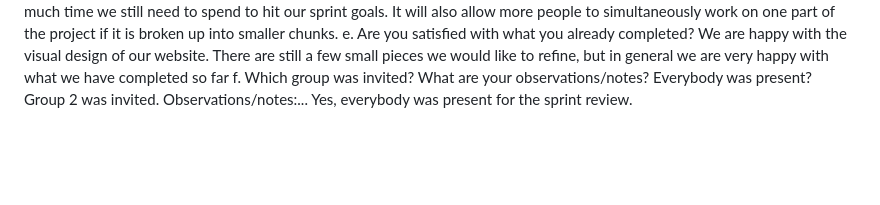
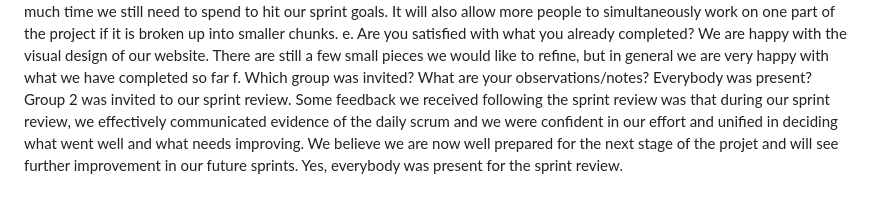
Before and after one commit to izzyphan/RecWellDevelopment, a Markdown page: README.md, the part around the change. Drawn GitHub-style; blank space fills up the shorter version.

Commit message:
Updated sprint review on readme

```diff
--- a/README.md
+++ b/README.md
@@ -71,4 +71,4 @@ We think we can make things better, especially our time estimations, by break do
 e. Are you satisfied with what you already completed?
 We are happy with the visual design of our website. There are still a few small pieces we would like to refine, but in general we are very happy with what we have completed so far
 f. Which group was invited? What are your observations/notes? Everybody was present?
-Group 2 was invited. Observations/notes:... Yes, everybody was present for the sprint review.
+Group 2 was invited to our sprint review. Some feedback we received following the sprint review was that during our sprint review, we effectively communicated evidence of the daily scrum and we were confident in our effort and unified in deciding what went well and what needs improving. We believe we are now well prepared for the next stage of the projet and will see further improvement in our future sprints. Yes, everybody was present for the sprint review.
```
